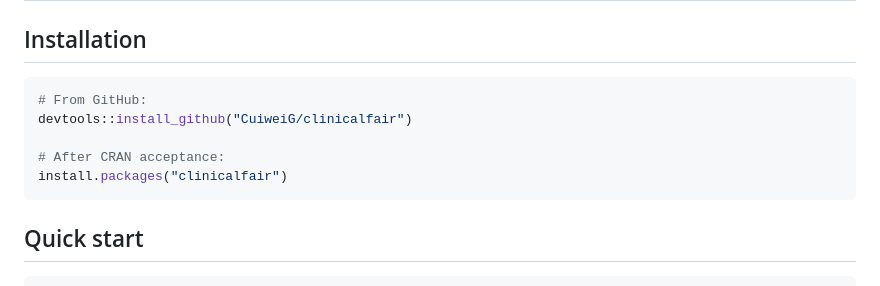
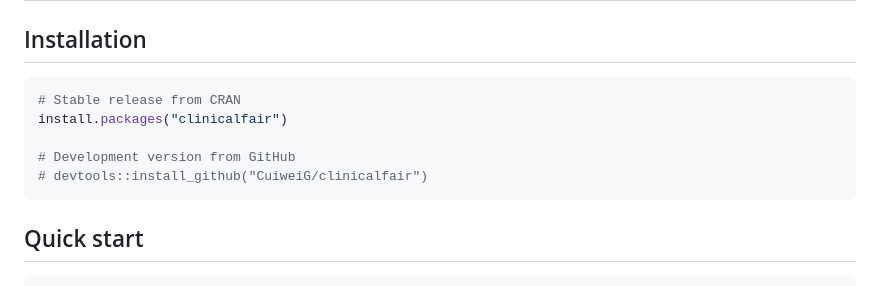
Before and after one commit to CuiweiG/clinicalfair, a Markdown page: README.md, the part around the change. Drawn GitHub-style.

Commit message:
update install section for CRAN, clean up pre-submission notes

````diff
--- a/README.md
+++ b/README.md
@@ -74,11 +74,11 @@ fairness_report(fairness_data(predictions, labels, race))
 ## Installation
 
 ```r
-# From GitHub:
-devtools::install_github("CuiweiG/clinicalfair")
+# Stable release from CRAN
+install.packages("clinicalfair")
 
-# After CRAN acceptance:
-install.packages("clinicalfair")
+# Development version from GitHub
+# devtools::install_github("CuiweiG/clinicalfair")
 ```
 
 ## Quick start
````
Also changed, not shown: cran-review-prep.md (deleted, +0 -149 lines).
